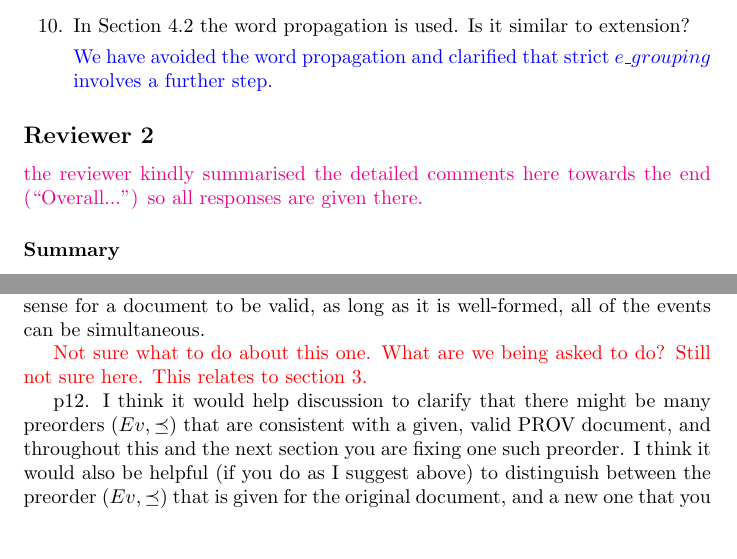
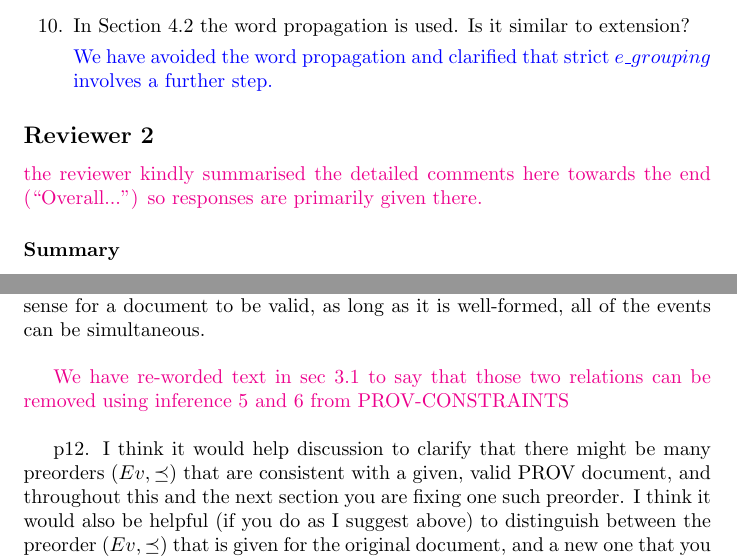
Before and after one commit to PaoloMissier/CEM-DIT, a LaTeX document (FGCS-2019/responsesJuly2019.tex): two parts of pages 5 and 10 of 13, joined at a grey line, cut so that both start at the same text, the shorter picture padded with empty space. Compiled offline with pdfLaTeX.

Commit message:
reworded sec 3.1 to solve one issue in Detailed comments

```diff
--- a/FGCS-2019/responsesJuly2019.tex
+++ b/FGCS-2019/responsesJuly2019.tex
@@ -178,7 +178,7 @@ Why are edges a1->e1 and a->e3 not left unlabeled because ‘used’ edge label
 
 \subsection*{Reviewer 2}
 
-\paolo{the reviewer kindly summarised the detailed comments here towards the end (``Overall...'') so all responses are given there. }
+\paolo{the reviewer kindly summarised the detailed comments here towards the end (``Overall...'') so  responses are primarily given there. }
 
    \subsubsection*{Summary}
 
@@ -307,9 +307,9 @@ Of course, I would also be happy with more substantial changes that address the
 
 The paper is overall in fairly good shape, there were few typos or difficult-to-follow points.
 
-p10: "Further extensions... wasDerivedFrom and wasInformedBy" - while wasInformedBy in Prov is just an abbreviation for a 2-step generation/use path, wasDerivedFrom is a little more complicated (it can correspond to a chain of use/generation steps) and has a special status in PROV-CONSTRAINTS: it is the only relationship where event ordering cycles are strictly forbidden.  Incidentally, this means that in the absence of wasDerivedFrom, it's easy in some sense for a document to be valid, as long as it is well-formed, all of the events can be simultaneous.
+p10: "Further extensions... wasDerivedFrom and wasInformedBy" - while wasInformedBy in Prov is just an abbreviation for a 2-step generation/use path, wasDerivedFrom is a little more complicated (it can correspond to a chain of use/generation steps) and has a special status in PROV-CONSTRAINTS: it is the only relationship where event ordering cycles are strictly forbidden.  Incidentally, this means that in the absence of wasDerivedFrom, it's easy in some sense for a document to be valid, as long as it is well-formed, all of the events can be simultaneous.  \\
 
-\comment{Not sure what to do about this one. What are we being asked to do? Still not sure here. This relates to section 3.}
+\paolo{We have re-worded text in sec 3.1 to say that those two relations can be removed using inference 5 and 6 from PROV-CONSTRAINTS}\\
 
 
 p12.  I think it would help discussion to clarify that there might be many preorders $(Ev,\preceq)$ that are consistent with a given, valid PROV document, and throughout this and the next section you are fixing one such preorder.  I think it would also be helpful (if you do as I suggest above) to distinguish between the preorder $(Ev,\preceq)$ that is given for the original document, and a new one that you construct $(Ev',\preceq')$, that extends $(Ev,\preceq)$ with any new events needed to describe the new edge relationships introduced for the abstracted node.  Likewise, it would be helpful to state the constraint-preservation result somewhere explicitly as a theorem so that it is clear what formal property corresponds to the informal description given earlier.
```
Also changed, not shown: FGCS-2019/prov-summary-wo-invalidation.tex (+4 -4 lines).
